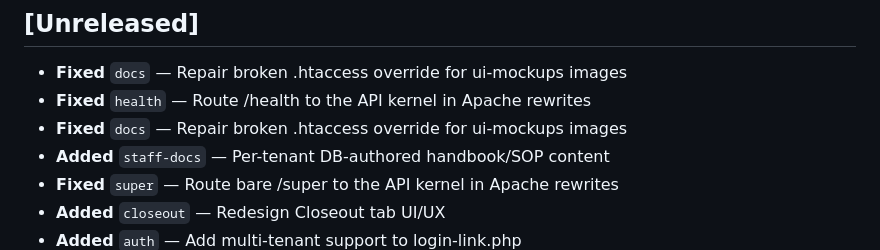
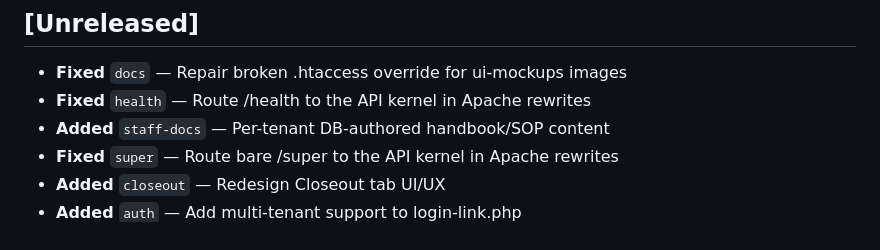
Before and after one commit to chrisrobison/panic-backstage, a Markdown page: CHANGELOG.md, the part around the change. Rendered like a GitHub page.

Commit message:
chore(changelog): dedupe post-commit-hook-duplicated docs entry
Co-Authored-By: Claude Sonnet 5 <noreply@anthropic.com>

```diff
--- a/CHANGELOG.md
+++ b/CHANGELOG.md
@@ -12,7 +12,6 @@ a new empty [Unreleased] block above it.
 ## [Unreleased]
 - **Fixed** `docs` — Repair broken .htaccess override for ui-mockups images
 - **Fixed** `health` — Route /health to the API kernel in Apache rewrites
-- **Fixed** `docs` — Repair broken .htaccess override for ui-mockups images
 - **Added** `staff-docs` — Per-tenant DB-authored handbook/SOP content
 - **Fixed** `super` — Route bare /super to the API kernel in Apache rewrites
 - **Added** `closeout` — Redesign Closeout tab UI/UX
```
